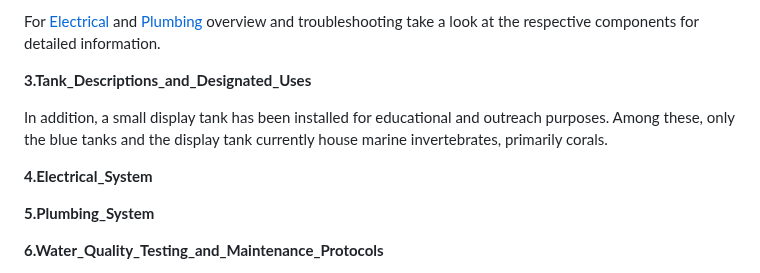
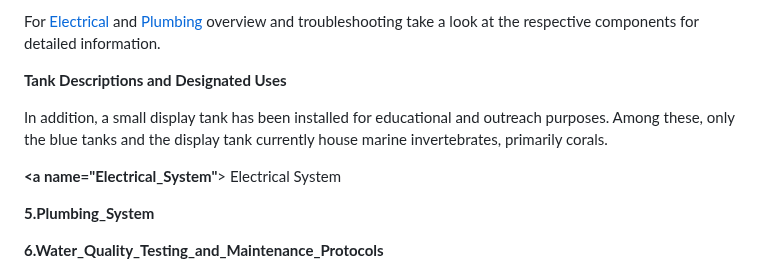
Before and after one commit to Putnam-Lab/CBLS_Wetlab, a Markdown page: CBLS_Wetlab_Protocols/README.md, the part around one of its changes. Drawn GitHub-style.

```diff
--- a/CBLS_Wetlab_Protocols/README.md
+++ b/CBLS_Wetlab_Protocols/README.md
@@ -61,12 +61,12 @@ Other supporting equipments like the pumps, prime lights and filtration systems
 
 For [Electrical]() and [Plumbing]() overview and troubleshooting take a look at the respective components for detailed information.
 
-**3.Tank_Descriptions_and_Designated_Uses**
+**<a name="Tank_Descriptions_and_Designated_Uses"></a> Tank Descriptions and Designated Uses**
 
 
  In addition, a small display tank has been installed for educational and outreach purposes. Among these, only the blue tanks and the display tank currently house marine invertebrates, primarily corals.
 
- **4.Electrical_System**
+ **<a name="Electrical_System"**></a> Electrical System
 
 **5.Plumbing_System**
 
```
Also changed, not shown: other parts of CBLS_Wetlab_Protocols/README.md (+2 -2 lines).
